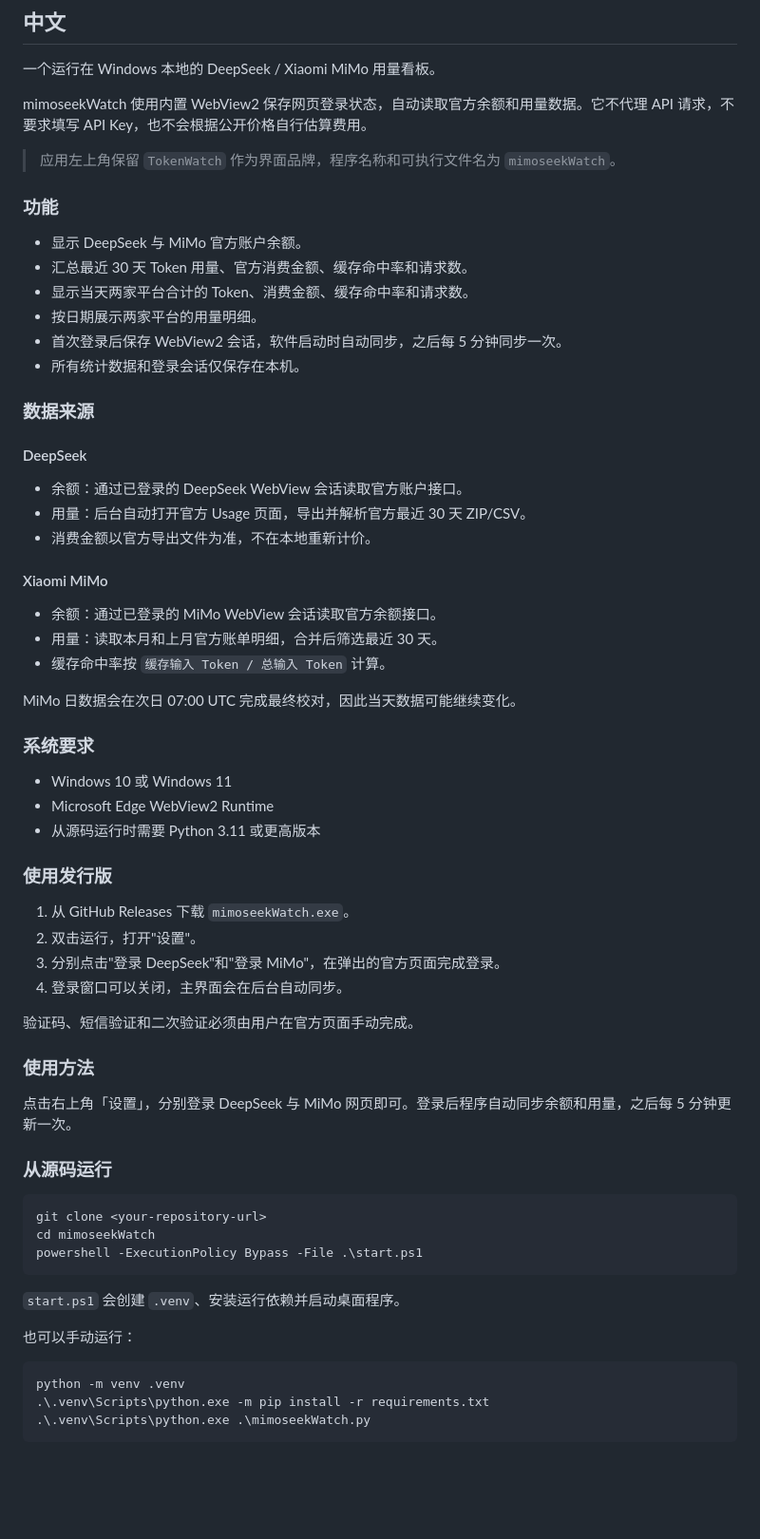
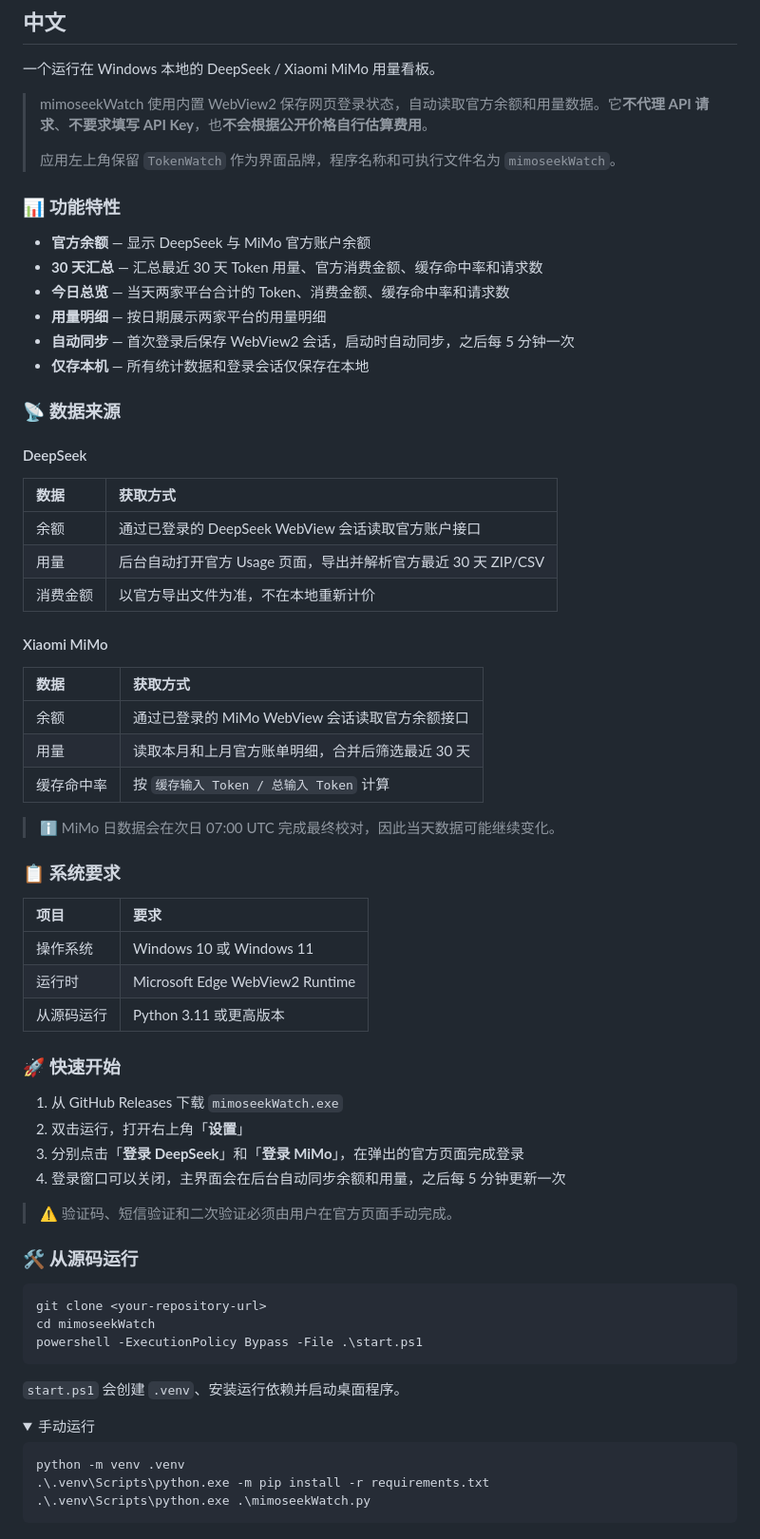
Before and after one commit to aotedijia/mimoseekWatch, a Markdown page: README.md, the part around one of its changes. Shown at 95% size. GitHub-like rendering; folded sections open; blank space fills up the shorter version.

````diff
--- a/README.md
+++ b/README.md
@@ -19,55 +29,57 @@
 
 一个运行在 Windows 本地的 DeepSeek / Xiaomi MiMo 用量看板。
 
-mimoseekWatch 使用内置 WebView2 保存网页登录状态，自动读取官方余额和用量数据。它不代理 API 请求，不要求填写 API Key，也不会根据公开价格自行估算费用。
-
+> mimoseekWatch 使用内置 WebView2 保存网页登录状态，自动读取官方余额和用量数据。它**不代理 API 请求**、**不要求填写 API Key**，也**不会根据公开价格自行估算费用**。
+>
 > 应用左上角保留 `TokenWatch` 作为界面品牌，程序名称和可执行文件名为 `mimoseekWatch`。
 
-### 功能
+### 📊 功能特性
 
-- 显示 DeepSeek 与 MiMo 官方账户余额。
-- 汇总最近 30 天 Token 用量、官方消费金额、缓存命中率和请求数。
-- 显示当天两家平台合计的 Token、消费金额、缓存命中率和请求数。
-- 按日期展示两家平台的用量明细。
-- 首次登录后保存 WebView2 会话，软件启动时自动同步，之后每 5 分钟同步一次。
-- 所有统计数据和登录会话仅保存在本机。
+- **官方余额** — 显示 DeepSeek 与 MiMo 官方账户余额
+- **30 天汇总** — 汇总最近 30 天 Token 用量、官方消费金额、缓存命中率和请求数
+- **今日总览** — 当天两家平台合计的 Token、消费金额、缓存命中率和请求数
+- **用量明细** — 按日期展示两家平台的用量明细
+- **自动同步** — 首次登录后保存 WebView2 会话，启动时自动同步，之后每 5 分钟一次
+- **仅存本机** — 所有统计数据和登录会话仅保存在本地
 
-### 数据来源
+### 📡 数据来源
 
 #### DeepSeek
 
-- 余额：通过已登录的 DeepSeek WebView 会话读取官方账户接口。
-- 用量：后台自动打开官方 Usage 页面，导出并解析官方最近 30 天 ZIP/CSV。
-- 消费金额以官方导出文件为准，不在本地重新计价。
+| 数据 | 获取方式 |
+| :--- | :--- |
+| 余额 | 通过已登录的 DeepSeek WebView 会话读取官方账户接口 |
+| 用量 | 后台自动打开官方 Usage 页面，导出并解析官方最近 30 天 ZIP/CSV |
+| 消费金额 | 以官方导出文件为准，不在本地重新计价 |
 
 #### Xiaomi MiMo
 
-- 余额：通过已登录的 MiMo WebView 会话读取官方余额接口。
-- 用量：读取本月和上月官方账单明细，合并后筛选最近 30 天。
-- 缓存命中率按 `缓存输入 Token / 总输入 Token` 计算。
+| 数据 | 获取方式 |
+| :--- | :--- |
+| 余额 | 通过已登录的 MiMo WebView 会话读取官方余额接口 |
+| 用量 | 读取本月和上月官方账单明细，合并后筛选最近 30 天 |
+| 缓存命中率 | 按 `缓存输入 Token / 总输入 Token` 计算 |
 
-MiMo 日数据会在次日 07:00 UTC 完成最终校对，因此当天数据可能继续变化。
+> ℹ️ MiMo 日数据会在次日 07:00 UTC 完成最终校对，因此当天数据可能继续变化。
 
-### 系统要求
+### 📋 系统要求
 
-- Windows 10 或 Windows 11
-- Microsoft Edge WebView2 Runtime
-- 从源码运行时需要 Python 3.11 或更高版本
+| 项目 | 要求 |
+| :--- | :--- |
+| 操作系统 | Windows 10 或 Windows 11 |
+| 运行时 | Microsoft Edge WebView2 Runtime |
+| 从源码运行 | Python 3.11 或更高版本 |
 
-### 使用发行版
+### 🚀 快速开始
 
-1. 从 GitHub Releases 下载 `mimoseekWatch.exe`。
-2. 双击运行，打开"设置"。
-3. 分别点击"登录 DeepSeek"和"登录 MiMo"，在弹出的官方页面完成登录。
-4. 登录窗口可以关闭，主界面会在后台自动同步。
+1. 从 GitHub Releases 下载 `mimoseekWatch.exe`
+2. 双击运行，打开右上角「**设置**」
+3. 分别点击「**登录 DeepSeek**」和「**登录 MiMo**」，在弹出的官方页面完成登录
+4. 登录窗口可以关闭，主界面会在后台自动同步余额和用量，之后每 5 分钟更新一次
 
-验证码、短信验证和二次验证必须由用户在官方页面手动完成。
+> ⚠️ 验证码、短信验证和二次验证必须由用户在官方页面手动完成。
 
-### 使用方法
-
-点击右上角「设置」，分别登录 DeepSeek 与 MiMo 网页即可。登录后程序自动同步余额和用量，之后每 5 分钟更新一次。
-
-### 从源码运行
+### 🛠️ 从源码运行
 
 ```powershell
 git clone <your-repository-url>
@@ -77,7 +89,8 @@ powershell -ExecutionPolicy Bypass -File .\start.ps1
 
 `start.ps1` 会创建 `.venv`、安装运行依赖并启动桌面程序。
 
-也可以手动运行：
+<details>
+<summary>手动运行</summary>
 
 ```powershell
 python -m venv .venv
````
Also changed, not shown: other parts of README.md (+120 -89 lines).
